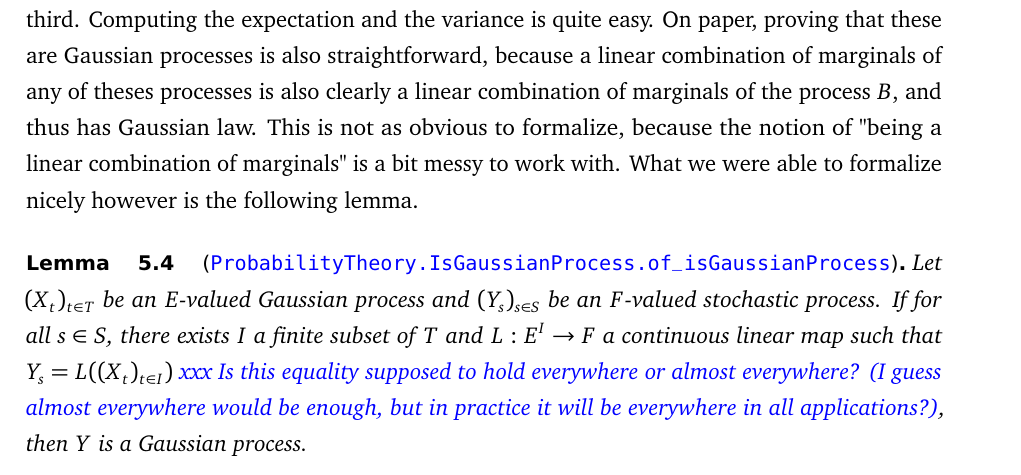
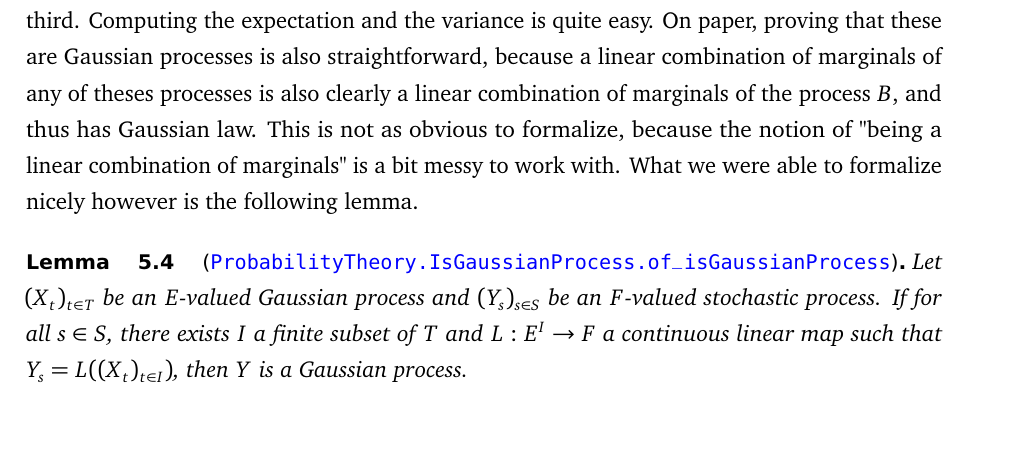
Before and after one commit to RemyDegenne/brownian-motion, a LaTeX document (BM_paper/main.tex): part of page 36 of 43, cut so that both start at the same text, the shorter picture padded with empty space. Compiled offline with pdfLaTeX.

Commit message:
ae equality

```diff
--- a/BM_paper/main.tex
+++ b/BM_paper/main.tex
@@ -1076,7 +1076,7 @@ Consider $B$ a Brownian motion. Then:
 Let us focus on the first three statements, the fourth one being an easy consequence of the third. Computing the expectation and the variance is quite easy. On paper, proving that these are Gaussian processes is also straightforward, because a linear combination of marginals of any of theses processes is also clearly a linear combination of marginals of the process $B$, and thus has Gaussian law. This is not as obvious to formalize, because the notion of "being a linear combination of marginals" is a bit messy to work with. What we were able to formalize nicely however is the following lemma.
 
 \begin{lemma}[\bmlink{Gaussian/GaussianProcess}{L217-L223}{ProbabilityTheory.IsGaussianProcess.of_isGaussianProcess}]\label{lem:isGaussOfIsGauss}
-Let $(X_t)_{t \in T}$ be an $E$-valued Gaussian process and $(Y_s)_{s \in S}$ be an $F$-valued stochastic process. If for all $s \in S$, there exists $I$ a finite subset of $T$ and $L : E^I \to F$ a continuous linear map such that $Y_s = L((X_t)_{t \in I})$ {\color{blue} xxx Is this equality supposed to hold everywhere or almost everywhere? (I guess almost everywhere would be enough, but in practice it will be everywhere in all applications?)}, then $Y$ is a Gaussian process.
+Let $(X_t)_{t \in T}$ be an $E$-valued Gaussian process and $(Y_s)_{s \in S}$ be an $F$-valued stochastic process. If for all $s \in S$, there exists $I$ a finite subset of $T$ and $L : E^I \to F$ a continuous linear map such that $Y_s = L((X_t)_{t \in I})$, then $Y$ is a Gaussian process.
 \end{lemma}
 
 This statement makes proving Gaussianity in (1), (2) and (3) straightforward, especially because proving linearity is easy thanks to the different automation tactics available in \mathlib.
```
